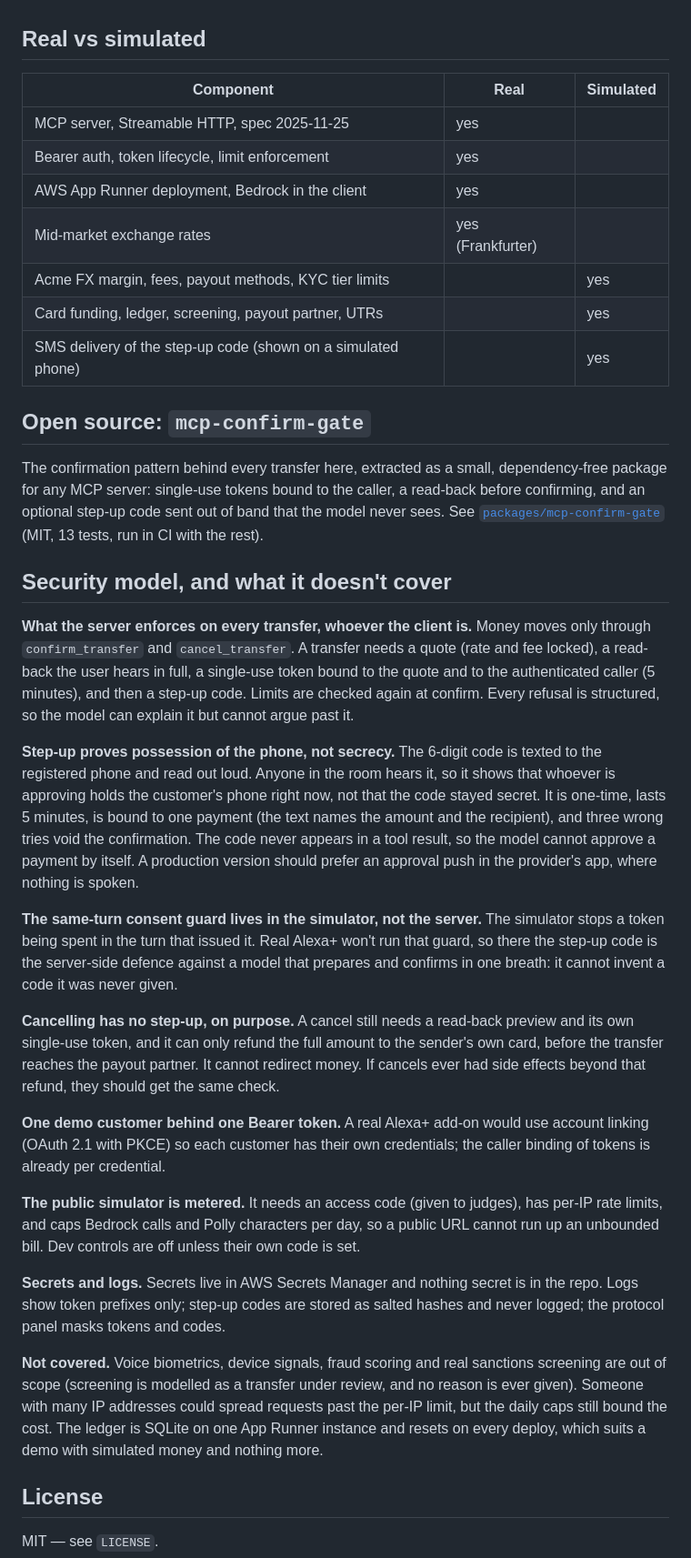
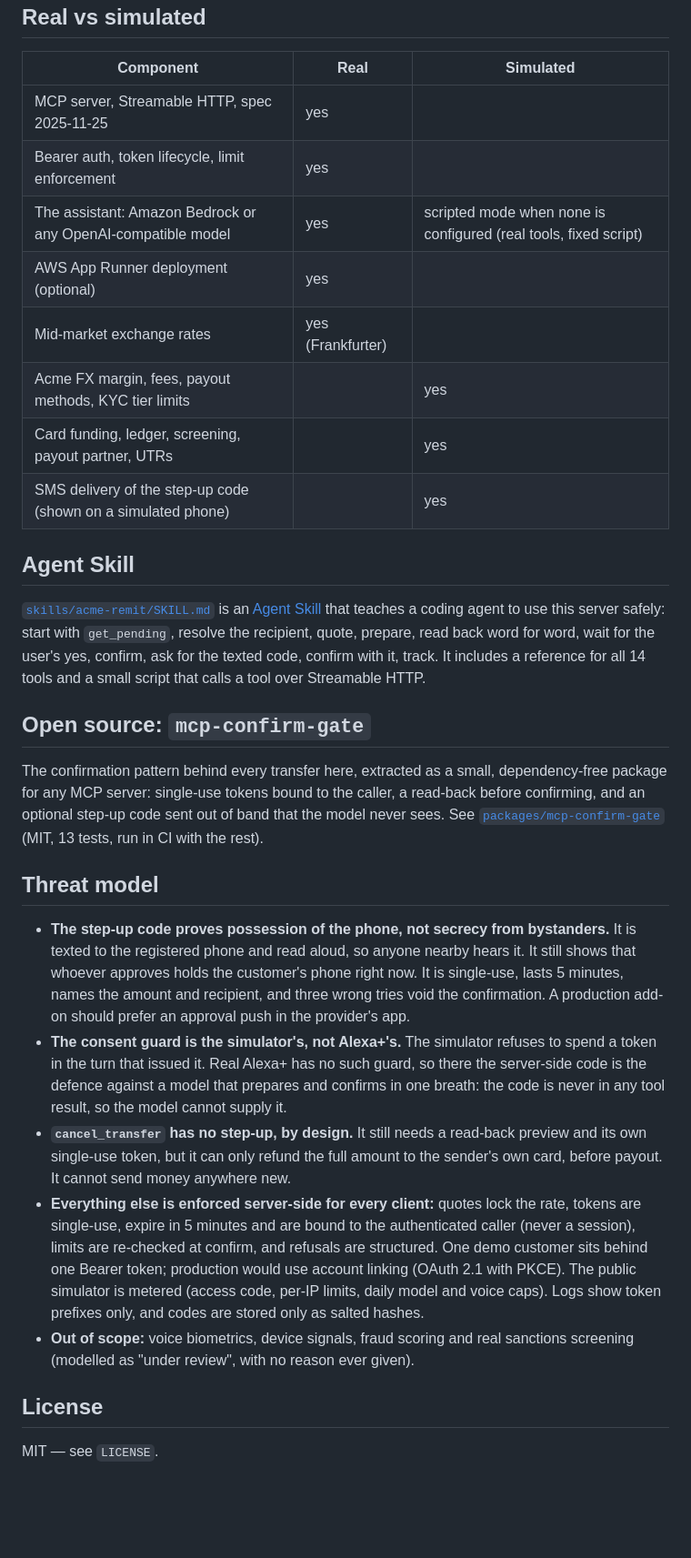
Before and after one commit to debashish17/acme-remit, a Markdown page: README.md, the part around one of its changes. Shown at 91% size. Drawn GitHub-style; blank space fills up the shorter version.

```diff
--- a/README.md
+++ b/README.md
@@ -122,33 +158,28 @@ The service runs exactly one instance (min = max = 1) because the SQLite ledger
 | --- | --- | --- |
 | MCP server, Streamable HTTP, spec 2025-11-25 | yes | |
 | Bearer auth, token lifecycle, limit enforcement | yes | |
-| AWS App Runner deployment, Bedrock in the client | yes | |
+| The assistant: Amazon Bedrock or any OpenAI-compatible model | yes | scripted mode when none is configured (real tools, fixed script) |
+| AWS App Runner deployment (optional) | yes | |
 | Mid-market exchange rates | yes (Frankfurter) | |
 | Acme FX margin, fees, payout methods, KYC tier limits | | yes |
 | Card funding, ledger, screening, payout partner, UTRs | | yes |
 | SMS delivery of the step-up code (shown on a simulated phone) | | yes |
 
+## Agent Skill
+
+[`skills/acme-remit/SKILL.md`](skills/acme-remit/SKILL.md) is an [Agent Skill](https://agentskills.io) that teaches a coding agent to use this server safely: start with `get_pending`, resolve the recipient, quote, prepare, read back word for word, wait for the user's yes, confirm, ask for the texted code, confirm with it, track. It includes a reference for all 14 tools and a small script that calls a tool over Streamable HTTP.
+
 ## Open source: `mcp-confirm-gate`
 
 The confirmation pattern behind every transfer here, extracted as a small, dependency-free package for any MCP server: single-use tokens bound to the caller, a read-back before confirming, and an optional step-up code sent out of band that the model never sees. See [`packages/mcp-confirm-gate`](packages/mcp-confirm-gate) (MIT, 13 tests, run in CI with the rest).
 
-## Security model, and what it doesn't cover
+## Threat model
 
-**What the server enforces on every transfer, whoever the client is.** Money moves only through `confirm_transfer` and `cancel_transfer`. A transfer needs a quote (rate and fee locked), a read-back the user hears in full, a single-use token bound to the quote and to the authenticated caller (5 minutes), and then a step-up code. Limits are checked again at confirm. Every refusal is structured, so the model can explain it but cannot argue past it.
-
-**Step-up proves possession of the phone, not secrecy.** The 6-digit code is texted to the registered phone and read out loud. Anyone in the room hears it, so it shows that whoever is approving holds the customer's phone right now, not that the code stayed secret. It is one-time, lasts 5 minutes, is bound to one payment (the text names the amount and the recipient), and three wrong tries void the confirmation. The code never appears in a tool result, so the model cannot approve a payment by itself. A production version should prefer an approval push in the provider's app, where nothing is spoken.
-
-**The same-turn consent guard lives in the simulator, not the server.** The simulator stops a token being spent in the turn that issued it. Real Alexa+ won't run that guard, so there the step-up code is the server-side defence against a model that prepares and confirms in one breath: it cannot invent a code it was never given.
-
-**Cancelling has no step-up, on purpose.** A cancel still needs a read-back preview and its own single-use token, and it can only refund the full amount to the sender's own card, before the transfer reaches the payout partner. It cannot redirect money. If cancels ever had side effects beyond that refund, they should get the same check.
-
-**One demo customer behind one Bearer token.** A real Alexa+ add-on would use account linking (OAuth 2.1 with PKCE) so each customer has their own credentials; the caller binding of tokens is already per credential.
-
-**The public simulator is metered.** It needs an access code (given to judges), has per-IP rate limits, and caps Bedrock calls and Polly characters per day, so a public URL cannot run up an unbounded bill. Dev controls are off unless their own code is set.
-
-**Secrets and logs.** Secrets live in AWS Secrets Manager and nothing secret is in the repo. Logs show token prefixes only; step-up codes are stored as salted hashes and never logged; the protocol panel masks tokens and codes.
-
-**Not covered.** Voice biometrics, device signals, fraud scoring and real sanctions screening are out of scope (screening is modelled as a transfer under review, and no reason is ever given). Someone with many IP addresses could spread requests past the per-IP limit, but the daily caps still bound the cost. The ledger is SQLite on one App Runner instance and resets on every deploy, which suits a demo with simulated money and nothing more.
+- **The step-up code proves possession of the phone, not secrecy from bystanders.** It is texted to the registered phone and read aloud, so anyone nearby hears it. It still shows that whoever approves holds the customer's phone right now. It is single-use, lasts 5 minutes, names the amount and recipient, and three wrong tries void the confirmation. A production add-on should prefer an approval push in the provider's app.
+- **The consent guard is the simulator's, not Alexa+'s.** The simulator refuses to spend a token in the turn that issued it. Real Alexa+ has no such guard, so there the server-side code is the defence against a model that prepares and confirms in one breath: the code is never in any tool result, so the model cannot supply it.
+- **`cancel_transfer` has no step-up, by design.** It still needs a read-back preview and its own single-use token, but it can only refund the full amount to the sender's own card, before payout. It cannot send money anywhere new.
+- **Everything else is enforced server-side for every client:** quotes lock the rate, tokens are single-use, expire in 5 minutes and are bound to the authenticated caller (never a session), limits are re-checked at confirm, and refusals are structured. One demo customer sits behind one Bearer token; production would use account linking (OAuth 2.1 with PKCE). The public simulator is metered (access code, per-IP limits, daily model and voice caps). Logs show token prefixes only, and codes are stored only as salted hashes.
+- **Out of scope:** voice biometrics, device signals, fraud scoring and real sanctions screening (modelled as "under review", with no reason ever given).
 
 ## License
 
```
Also changed, not shown: other parts of README.md (+41 -5 lines).
